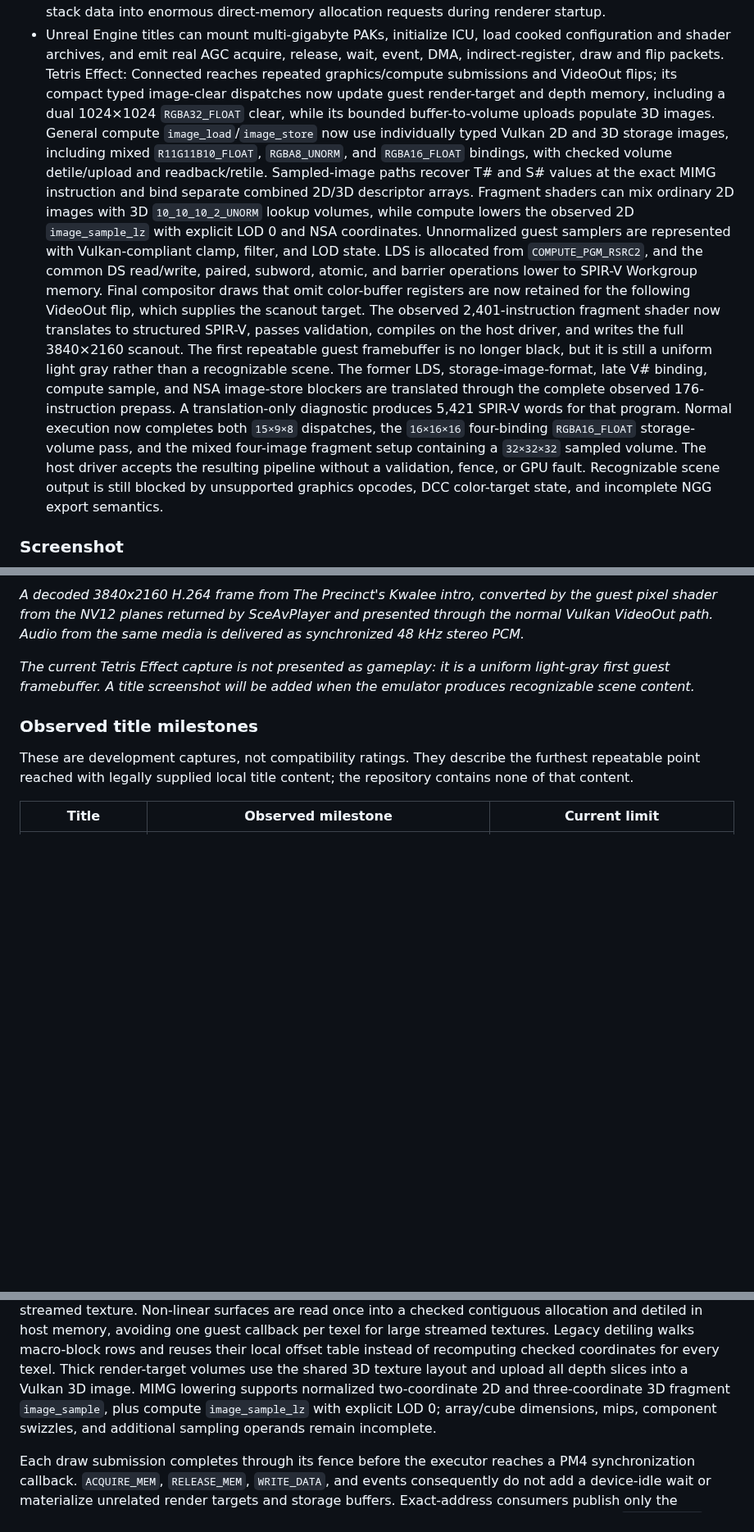
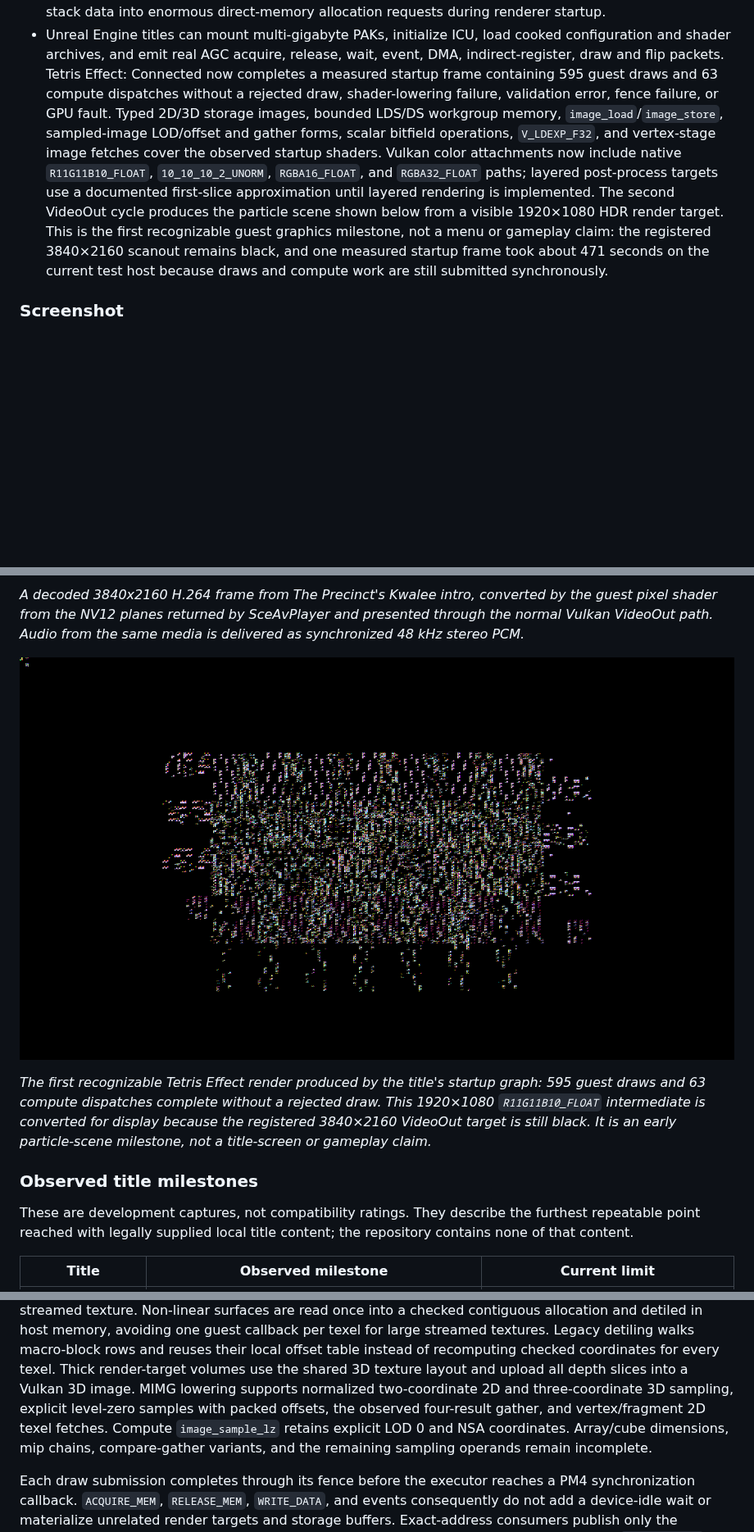
Before and after one commit to iStark/PS5PCEM, a Markdown page: README.md, 3 parts joined by grey strips. Shown at 82% size. Drawn GitHub-style; pictures changed too: docs/images/tetris-effect-first-render.png (added); blank space fills up the shorter version.

Commit message:
feat: render Tetris Effect startup graphics

```diff
--- a/README.md
+++ b/README.md
@@ -115,36 +115,21 @@ If you would like to support continued PS5PCEM development, you can do so on
 - Unreal Engine titles can mount multi-gigabyte PAKs, initialize ICU, load
   cooked configuration and shader archives, and emit real AGC acquire, release,
   wait, event, DMA, indirect-register, draw and flip packets. Tetris Effect:
-  Connected reaches repeated graphics/compute submissions and VideoOut flips;
-  its compact typed image-clear dispatches now update guest render-target and
-  depth memory, including a dual 1024×1024 `RGBA32_FLOAT` clear, while its
-  bounded buffer-to-volume uploads populate 3D images. General compute
-  `image_load`/`image_store` now use individually typed Vulkan 2D and 3D storage
-  images, including mixed `R11G11B10_FLOAT`, `RGBA8_UNORM`, and `RGBA16_FLOAT`
-  bindings, with checked volume detile/upload and readback/retile. Sampled-image
-  paths recover T# and S# values at the exact MIMG instruction and bind separate
-  combined 2D/3D descriptor arrays. Fragment shaders can mix ordinary 2D images
-  with 3D `10_10_10_2_UNORM` lookup volumes, while compute lowers the observed
-  2D `image_sample_lz` with explicit LOD 0 and NSA coordinates. Unnormalized
-  guest samplers are represented with Vulkan-compliant clamp, filter, and LOD
-  state. LDS
-  is allocated from `COMPUTE_PGM_RSRC2`, and the common DS read/write, paired,
-  subword, atomic, and barrier operations lower to SPIR-V Workgroup memory.
-  Final compositor draws that omit color-buffer registers are now retained for
-  the following VideoOut flip, which supplies the scanout target. The observed
-  2,401-instruction fragment shader now translates to structured SPIR-V, passes
-  validation, compiles on the host driver, and writes the full 3840×2160
-  scanout. The first repeatable guest framebuffer is no longer black, but it is
-  still a uniform light gray rather than a recognizable scene. The former LDS,
-  storage-image-format, late V# binding, compute sample, and NSA image-store
-  blockers are translated through the complete observed 176-instruction
-  prepass. A translation-only diagnostic produces 5,421 SPIR-V words for that
-  program. Normal execution now completes both `15×9×8` dispatches, the
-  `16×16×16` four-binding `RGBA16_FLOAT` storage-volume pass, and the mixed
-  four-image fragment setup containing a `32×32×32` sampled volume. The host
-  driver accepts the resulting pipeline without a validation, fence, or GPU
-  fault. Recognizable scene output is still blocked by unsupported graphics
-  opcodes, DCC color-target state, and incomplete NGG export semantics.
+  Connected now completes a measured startup frame containing 595 guest draws
+  and 63 compute dispatches without a rejected draw, shader-lowering failure,
+  validation error, fence failure, or GPU fault. Typed 2D/3D storage images,
+  bounded LDS/DS workgroup memory, `image_load`/`image_store`, sampled-image
+  LOD/offset and gather forms, scalar bitfield operations, `V_LDEXP_F32`, and
+  vertex-stage image fetches cover the observed startup shaders. Vulkan color
+  attachments now include native `R11G11B10_FLOAT`, `10_10_10_2_UNORM`,
+  `RGBA16_FLOAT`, and `RGBA32_FLOAT` paths; layered post-process targets use a
+  documented first-slice approximation until layered rendering is implemented.
+  The second VideoOut cycle produces the particle scene shown below from a
+  visible 1920×1080 HDR render target. This is the first recognizable guest
+  graphics milestone, not a menu or gameplay claim: the registered 3840×2160
+  scanout remains black, and one measured startup frame took about 471 seconds
+  on the current test host because draws and compute work are still submitted
+  synchronously.
 
 ### Screenshot
 
@@ -183,9 +168,13 @@ the guest pixel shader from the NV12 planes returned by SceAvPlayer and
 presented through the normal Vulkan VideoOut path. Audio from the same media is
 delivered as synchronized 48 kHz stereo PCM.*
 
-*The current Tetris Effect capture is not presented as gameplay: it is a
-uniform light-gray first guest framebuffer. A title screenshot will be added
-when the emulator produces recognizable scene content.*
+![Tetris Effect first guest-rendered particle frame](docs/images/tetris-effect-first-render.png)
+
+*The first recognizable Tetris Effect render produced by the title's startup
+graph: 595 guest draws and 63 compute dispatches complete without a rejected
+draw. This 1920×1080 `R11G11B10_FLOAT` intermediate is converted for display
+because the registered 3840×2160 VideoOut target is still black. It is an early
+particle-scene milestone, not a title-screen or gameplay claim.*
 
 ### Observed title milestones
 
@@ -963,9 +957,11 @@ detiling walks macro-block rows and reuses their local offset table instead of
 recomputing checked coordinates for every texel. Thick render-target volumes use
 the shared 3D texture layout and upload all depth slices into a Vulkan 3D image.
 MIMG lowering supports normalized two-coordinate 2D and three-coordinate 3D
-fragment `image_sample`, plus compute `image_sample_lz` with explicit LOD 0;
-array/cube dimensions, mips, component swizzles, and additional sampling operands
-remain incomplete.
+sampling, explicit level-zero samples with packed offsets, the observed
+four-result gather, and vertex/fragment 2D texel fetches. Compute
+`image_sample_lz` retains explicit LOD 0 and NSA coordinates. Array/cube
+dimensions, mip chains, compare-gather variants, and the remaining sampling
+operands remain incomplete.
 
 Each draw submission completes through its fence before the executor reaches a
 PM4 synchronization callback. `ACQUIRE_MEM`, `RELEASE_MEM`, `WRITE_DATA`, and
```
Also changed, not shown: other parts of README.md (+58 -81 lines), 6 other files.
